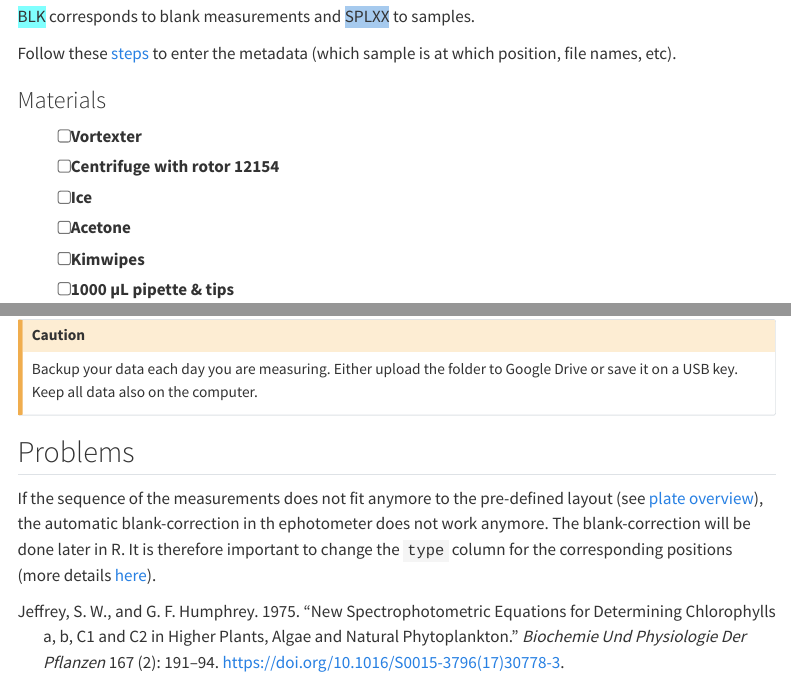
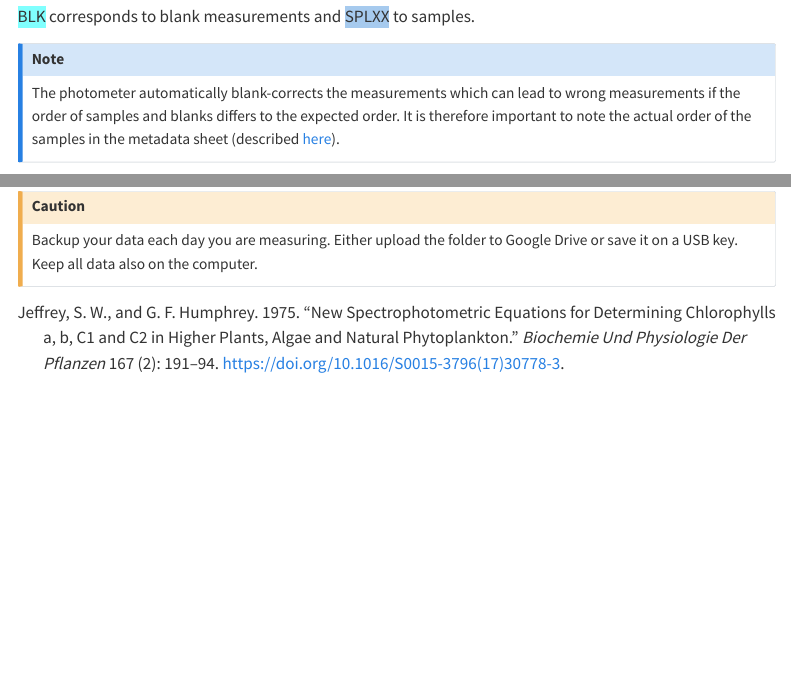
Before and after one commit to andieich/coral_chlorophyll_symcounts, a Quarto document (2_chlorophyll.qmd): the page in a window 1100 px wide, from 1560 px down, and a second part further down, joined at a grey line. Rendered offline with R 4.5, knitr and Pandoc in place of Quarto, with nearby package versions; menus at the side of the page are left out.

Commit message:
explanations blank-correction

```diff
--- a/2_chlorophyll.qmd
+++ b/2_chlorophyll.qmd
@@ -48,7 +48,9 @@ The photometer will automatically measure the absorption at 663, 630, and 750 nm
 
 [BLK]{style="background-color: #80FFFE"} corresponds to blank measurements and [SPLXX]{style="background-color: #A6CAEE"} to samples.
 
-Follow these [steps](5_metadata.qmd) to enter the metadata (which sample is at which position, file names, etc).
+::: callout-note
+The photometer automatically blank-corrects the measurements which can lead to wrong measurements if the order of samples and blanks differs to the expected order. It is therefore important to note the actual order of the samples in the metadata sheet (described [here](5_metadata.qmd)).
+:::
 
 ### Materials
 
@@ -110,7 +112,3 @@ If you do a mistake in the sequence of measurements, correct it accordingly in t
 ::: callout-caution
 Backup your data each day you are measuring. Either upload the folder to Google Drive or save it on a USB key. Keep all data also on the computer.
 :::
-
-## Problems
-
-If the sequence of the measurements does not fit anymore to the pre-defined layout (see [plate overview](#plateoverview)), the automatic blank-correction in th ephotometer does not work anymore. The blank-correction will be done later in R. It is therefore important to change the `type` column for the corresponding positions (more details [here](5_metadata.qmd)).
```
Also changed, not shown: 2_chlorophyll.qmd (2 more changed lines).
